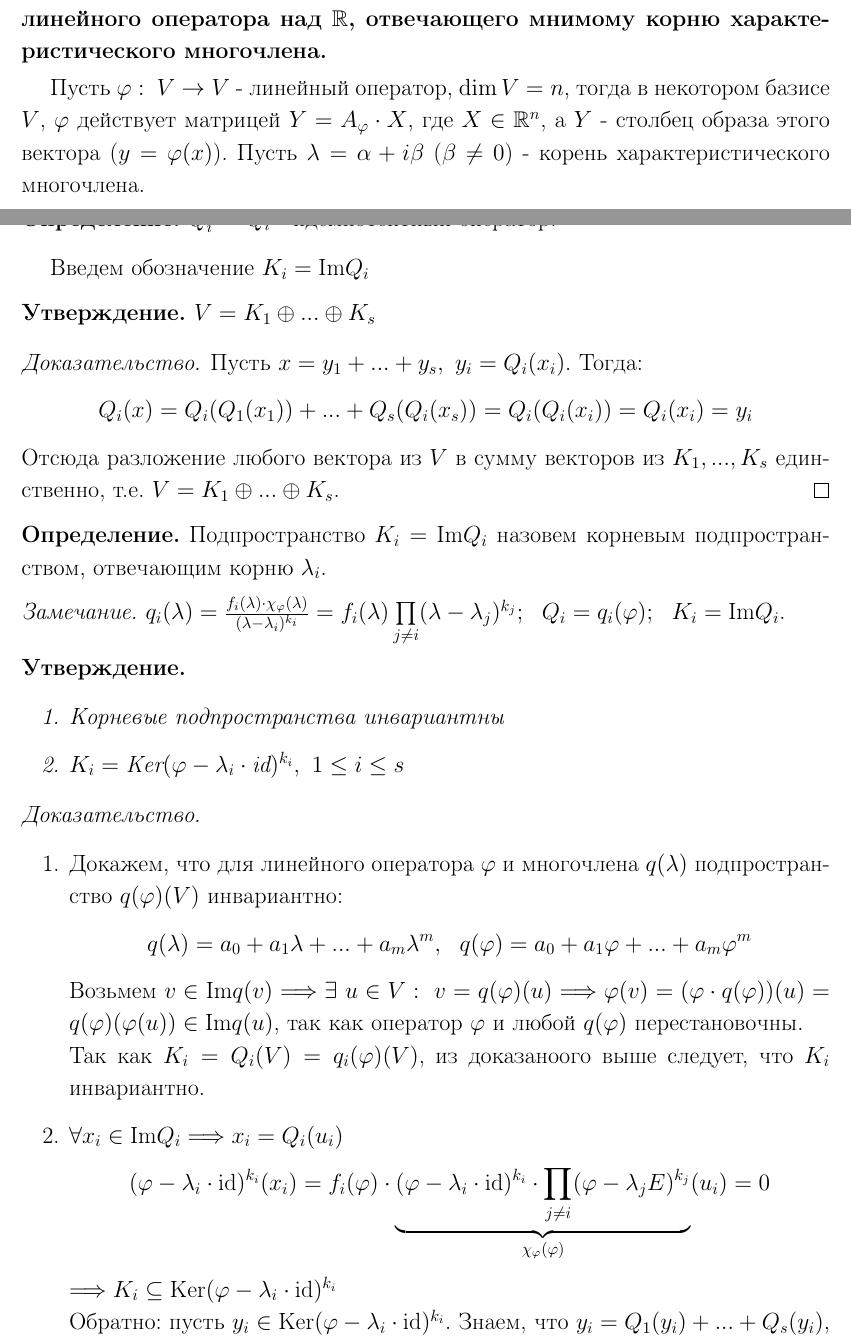
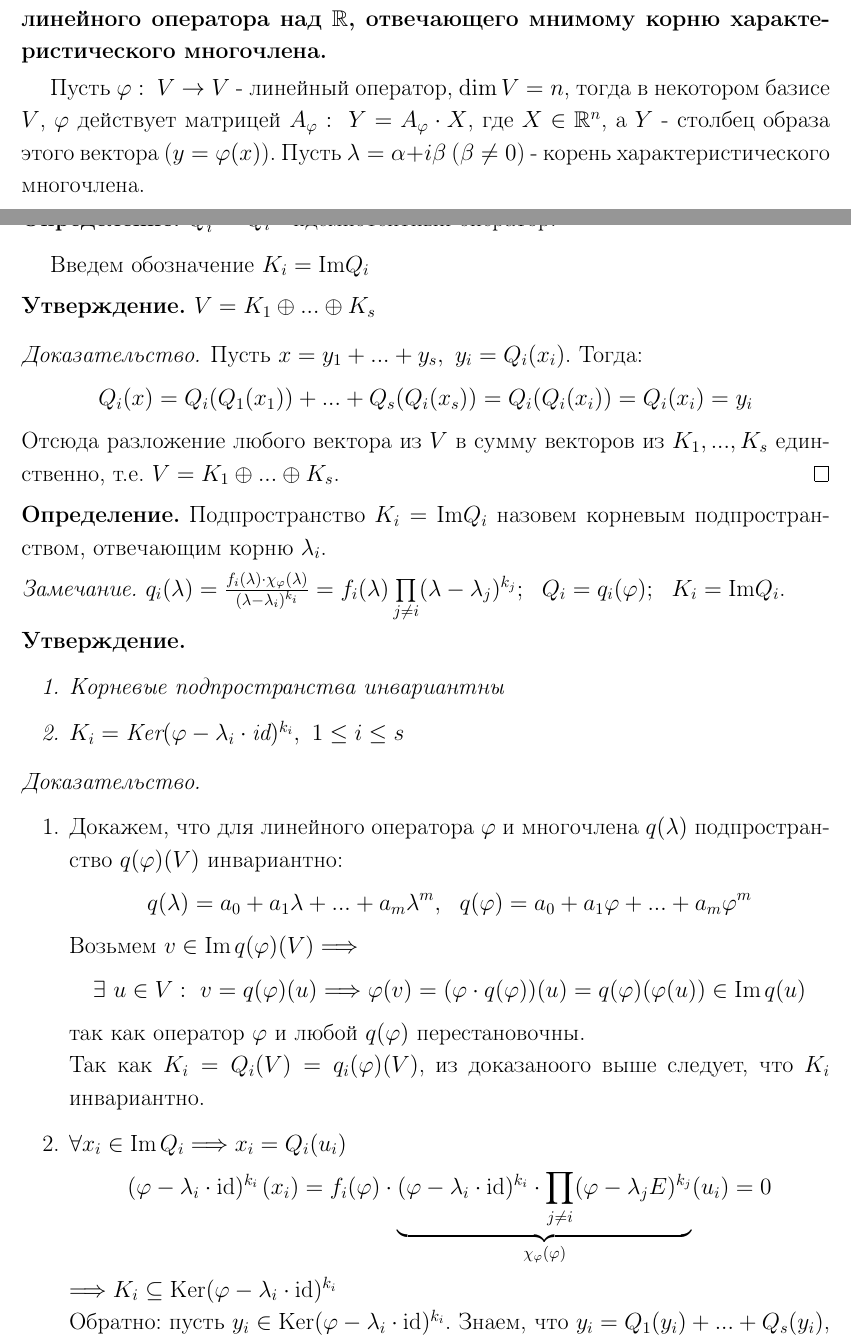
Before and after one commit to Viacheslavik122333/Linear-algebra, a LaTeX document (linal.tex, which reads Sections/section12.tex, Sections/section14.tex): two parts of pages 35 and 41 of 110, joined at a grey line, cut so that both start at the same text. Compiled offline with pdfLaTeX.

Commit message:
fix в 14

```diff
--- a/Sections/section12.tex
+++ b/Sections/section12.tex
@@ -151,7 +151,7 @@
 
     \textbf{Существование двумерного инвариантного подпространства для линейного оператора над $\R$, отвечающего мнимому корню характеристического многочлена.}
 
-    Пусть $\phi: \ V \to V$ - линейный оператор, $\dim V = n$, тогда в некотором базисе $V$, $\phi$ действует матрицей $Y = A_{\phi}\cdot X$, где $X\in \R^n$, а $Y$ - столбец образа этого вектора ($y = \phi(x)$). Пусть $\lambda = \alpha+i\beta$ ($\beta\neq0$) - корень характеристического многочлена.
+    Пусть $\phi: \ V \to V$ - линейный оператор, $\dim V = n$, тогда в некотором базисе $V$, $\phi$ действует матрицей $A_\phi: \ Y = A_{\phi}\cdot X$, где $X\in \R^n$, а $Y$ - столбец образа этого вектора ($y = \phi(x)$). Пусть $\lambda = \alpha+i\beta$ ($\beta\neq0$) - корень характеристического многочлена.
 
     Рассмотрим линейный оператор над полем $\mathbb{C}$, действующий при той же матрице:
     $$A_{\phi} : \forall Z\in \mathbb{C}^n, \  Z \to A_{\phi}\cdot Z$$
--- a/Sections/section14.tex
+++ b/Sections/section14.tex
@@ -42,10 +42,12 @@
         \begin{enumerate}
             \item Докажем, что для линейного оператора $\phi$ и многочлена $q(\lambda)$ подпространство $q(\phi)(V)$ инвариантно:
             $$q(\lambda) = a_0+ a_1 \lambda + ... + a_m \lambda^m, \ \ q(\phi) = a_0+ a_1 \phi + ... + a_m \phi^m$$
-            Возьмем $v \in \text{Im}q(v) \Longrightarrow \exists \ u \in V: \ v = q(\phi)(u) \Longrightarrow \phi(v) = (\phi \cdot q(\phi))(u) = q(\phi)(\phi(u)) \in \text{Im}q(u)$, так как оператор $\phi$ и любой $q(\phi)$ перестановочны.\\
+            Возьмем $v \in \text{Im}\hspace{0.07cm}q(\phi)(V) \Longrightarrow$
+            \[\exists \ u \in V: \ v = q(\phi)(u) \Longrightarrow \phi(v) = (\phi \cdot q(\phi))(u) = q(\phi)(\phi(u)) \in \text{Im}\hspace{0.07cm}q(u) \]
+            так как оператор $\phi$ и любой $q(\phi)$ перестановочны.\\
             Так как $K_i = Q_i(V) = q_i(\phi)(V)$, из доказаноого выше следует, что $K_i$ инвариантно.
-            \item $\forall x_i \in \text{Im}Q_i \Longrightarrow x_i = Q_i(u_i)$
-            $$(\phi-\lambda_i \cdot \text{id})^{k_i}(x_i) = f_i(\phi) \cdot \underbrace{(\phi-\lambda_i \cdot \text{id})^{k_i} \cdot \prod\limits_{j \neq i}(\phi-\lambda_j E)^{k_j}}_{\chi_\phi(\phi)}(u_i) = 0$$
+            \item $\forall x_i \in \text{Im}\hspace{0.07cm}Q_i \Longrightarrow x_i = Q_i(u_i)$
+            $$(\phi-\lambda_i \cdot \text{id})^{k_i}\hspace{0.07cm}(x_i) = f_i(\phi) \cdot \underbrace{(\phi-\lambda_i \cdot \text{id})^{k_i} \cdot \prod\limits_{j \neq i}(\phi-\lambda_j E)^{k_j}}_{\chi_\phi(\phi)}(u_i) = 0$$
             $\Longrightarrow K_i \subseteq \text{Ker}(\phi-\lambda_i \cdot \text{id})^{k_i}$\\
             Обратно: пусть $y_i \in \text{Ker}(\phi-\lambda_i \cdot \text{id})^{k_i}$. Знаем, что $y_i = Q_1(y_i) + ... + Q_s(y_i)$, причём в $Q_j$ при $j \neq i$ содержится множитель $(\phi-\lambda_i \cdot \text{id})^{k_i}$. Отсюда $Q_j(y_i) = 0$ при $j \neq i$, т.е. $y_i = Q_i(y_i) \Rightarrow y_i \in K_i \Rightarrow \text{Ker}(\phi-\lambda_i \cdot \text{id})^{k_i} \subseteq K_i$.
         \end{enumerate}
```
Also changed, not shown: linal.pdf.
